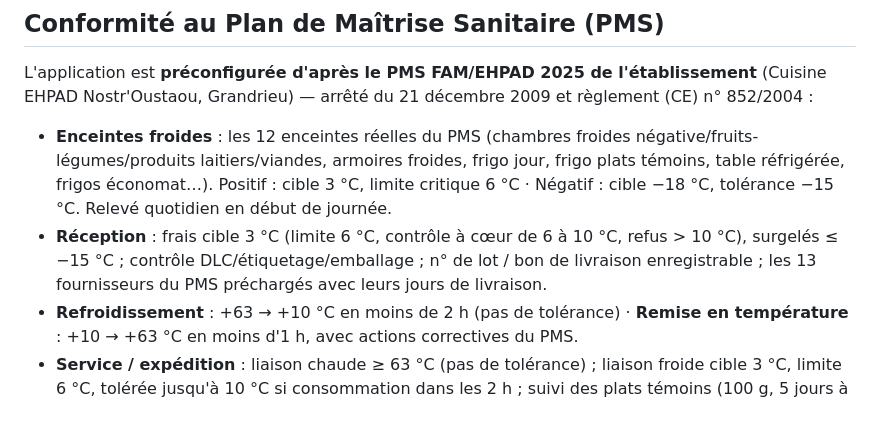
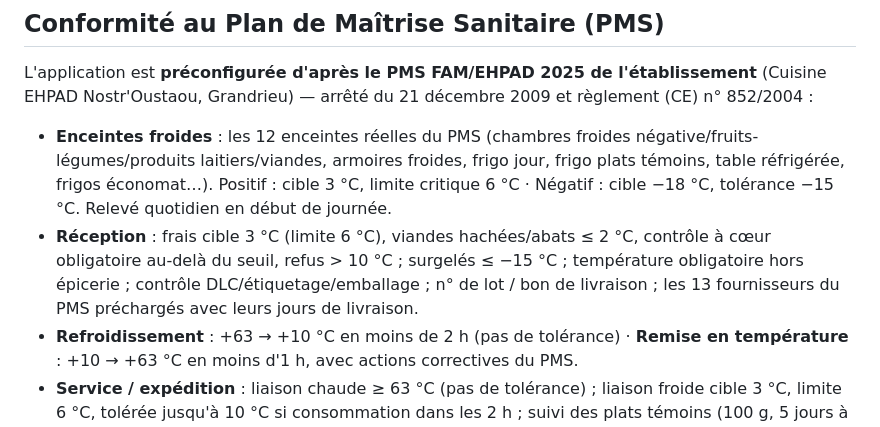
Before and after one commit to loicbayle48600-hash/belotte-manager, a Markdown page: README.md, the part around the change. Drawn GitHub-style.

Commit message:
README : précision des seuils de réception (viandes hachées, contrôle à cœur)
Co-Authored-By: Claude Fable 5 <noreply@anthropic.com>
Claude-Session: https://claude.ai/code/session_01Pzz1ScLz4UrmnfdMpaT4KK

```diff
--- a/README.md
+++ b/README.md
@@ -56,7 +56,7 @@ Le plus simple : **GitHub Pages**.
 L'application est **préconfigurée d'après le PMS FAM/EHPAD 2025 de l'établissement** (Cuisine EHPAD Nostr'Oustaou, Grandrieu) — arrêté du 21 décembre 2009 et règlement (CE) n° 852/2004 :
 
 - **Enceintes froides** : les 12 enceintes réelles du PMS (chambres froides négative/fruits-légumes/produits laitiers/viandes, armoires froides, frigo jour, frigo plats témoins, table réfrigérée, frigos économat…). Positif : cible 3 °C, limite critique 6 °C · Négatif : cible −18 °C, tolérance −15 °C. Relevé quotidien en début de journée.
-- **Réception** : frais cible 3 °C (limite 6 °C, contrôle à cœur de 6 à 10 °C, refus > 10 °C), surgelés ≤ −15 °C ; contrôle DLC/étiquetage/emballage ; n° de lot / bon de livraison enregistrable ; les 13 fournisseurs du PMS préchargés avec leurs jours de livraison.
+- **Réception** : frais cible 3 °C (limite 6 °C), viandes hachées/abats ≤ 2 °C, contrôle à cœur obligatoire au-delà du seuil, refus > 10 °C ; surgelés ≤ −15 °C ; température obligatoire hors épicerie ; contrôle DLC/étiquetage/emballage ; n° de lot / bon de livraison ; les 13 fournisseurs du PMS préchargés avec leurs jours de livraison.
 - **Refroidissement** : +63 → +10 °C en moins de 2 h (pas de tolérance) · **Remise en température** : +10 → +63 °C en moins d'1 h, avec actions correctives du PMS.
 - **Service / expédition** : liaison chaude ≥ 63 °C (pas de tolérance) ; liaison froide cible 3 °C, limite 6 °C, tolérée jusqu'à 10 °C si consommation dans les 2 h ; suivi des plats témoins (100 g, 5 jours à 3 °C).
 - **Décongélation** : registre dédié (enceinte à 3 °C uniquement, 48 h max, jamais de recongélation) avec alerte de dépassement.
```
